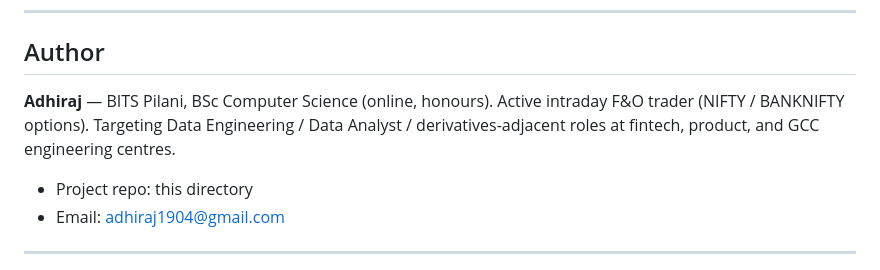
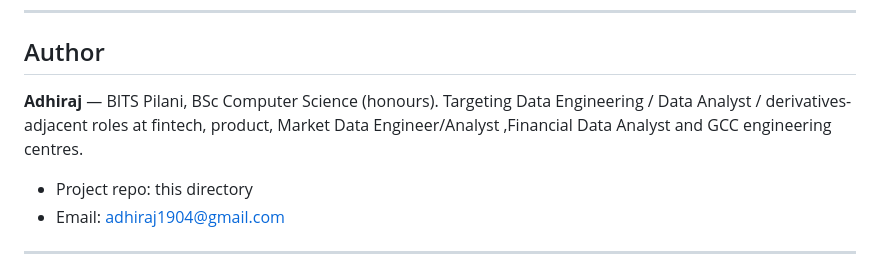
Before and after one commit to Adhi-opp/GammaLeak, a Markdown page: README.md, the part around the change. GitHub-like rendering.

```diff
--- a/README.md
+++ b/README.md
@@ -549,9 +549,8 @@ Originally developed as an industry project at BITS Pilani (BSc CS, online progr
 
 ## Author
 
-**Adhiraj** — BITS Pilani, BSc Computer Science (online, honours).
-Active intraday F&O trader (NIFTY / BANKNIFTY options).
-Targeting Data Engineering / Data Analyst / derivatives-adjacent roles at fintech, product, and GCC engineering centres.
+**Adhiraj** — BITS Pilani, BSc Computer Science (honours).
+Targeting Data Engineering / Data Analyst / derivatives-adjacent roles at fintech, product, Market Data Engineer/Analyst ,Financial Data Analyst and GCC engineering centres.
 
 - Project repo: this directory
 - Email: <adhiraj1904@gmail.com>
```
